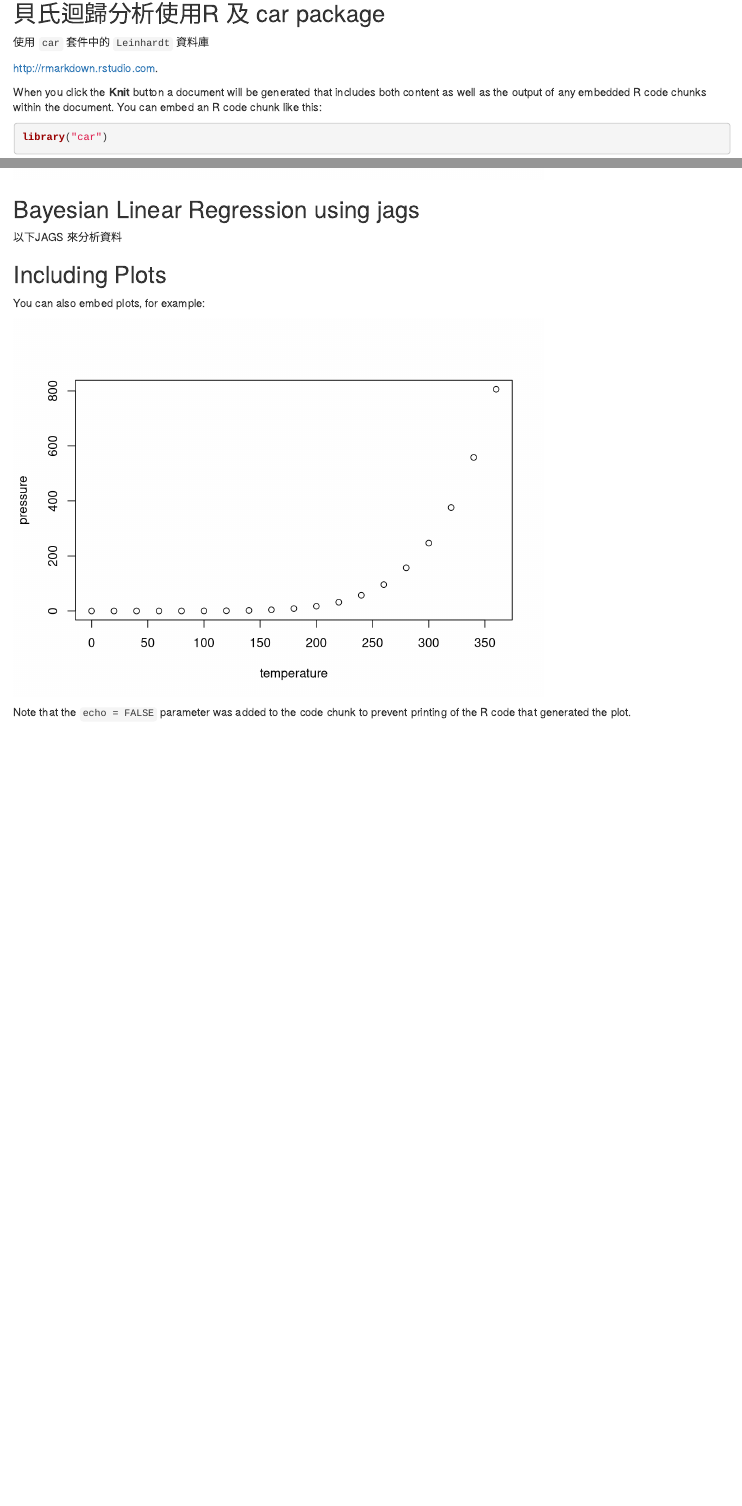
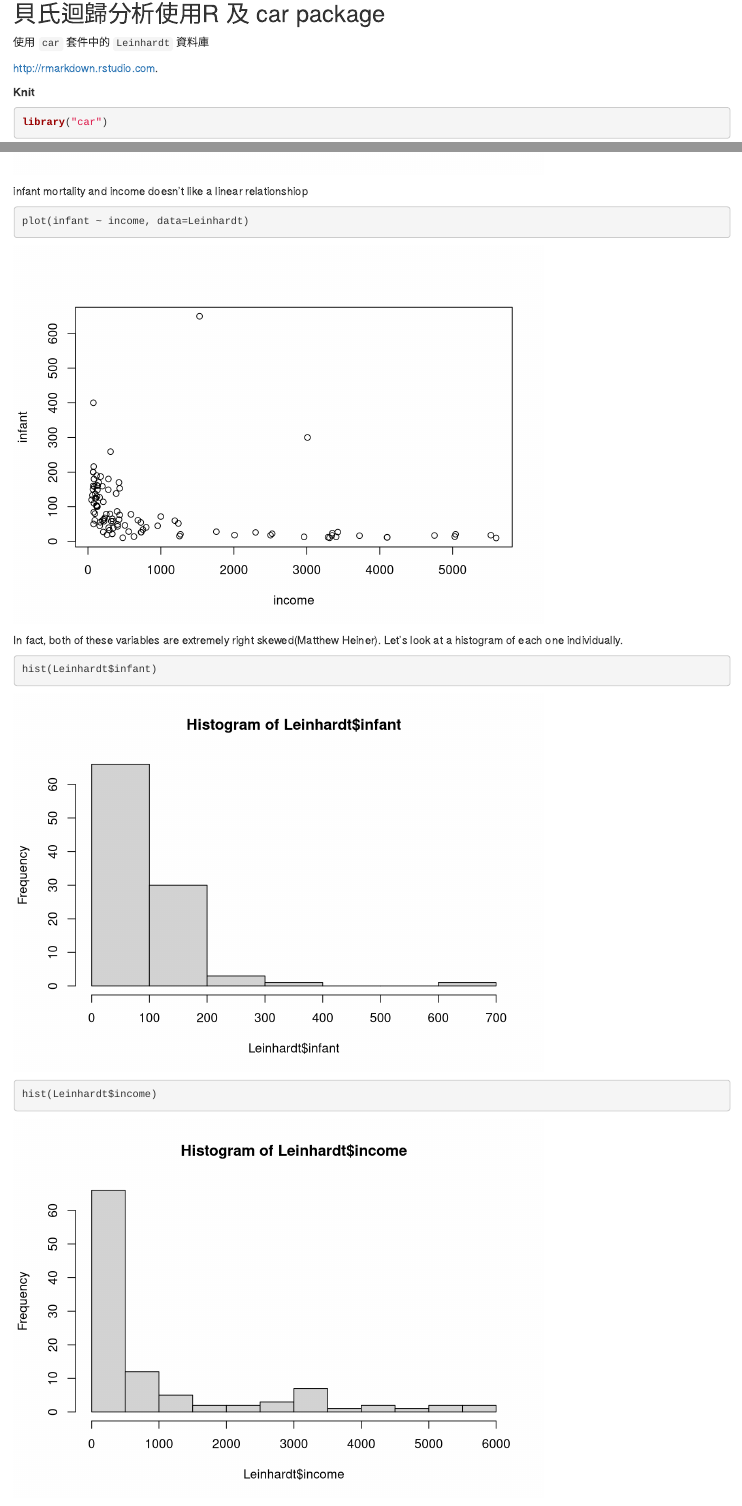
Before and after one commit to chun-hsien/Bayesian_Statistics_rjag, an R Markdown document (linear_regression_rjags.Rmd): the page in a window 1100 px wide, from 140 px down, and a second part further down, joined at a grey line. Rendered offline with R 4.5, knitr and Pandoc, with nearby package versions.

Commit message:
modified new histgram

````diff
--- a/linear_regression_rjags.Rmd
+++ b/linear_regression_rjags.Rmd
@@ -15,7 +15,7 @@ knitr::opts_chunk$set(echo = TRUE)
 
 <http://rmarkdown.rstudio.com>.
 
-When you click the **Knit** button a document will be generated that includes both content as well as the output of any embedded R code chunks within the document. You can embed an R code chunk like this:
+ **Knit**
 
 ```{r cars}
 library("car")
@@ -33,6 +33,22 @@ str(Leinhardt)
 pairs(Leinhardt)
 ```
 
+infant mortality and income doesn't like a linear relationshiop
+
+```{r}
+plot(infant ~ income, data=Leinhardt)
+```
+In fact, both of these variables are extremely right skewed(Matthew Heiner). Let's look at a histogram of each one individually.
+
+```{r}
+hist(Leinhardt$infant)
+```
+
+```{r}
+hist(Leinhardt$income)
+```
+
+
 ## Bayesian Linear Regression using jags
 
 以下JAGS 來分析資料
````
Also changed, not shown: linear_regression_rjags.html.
